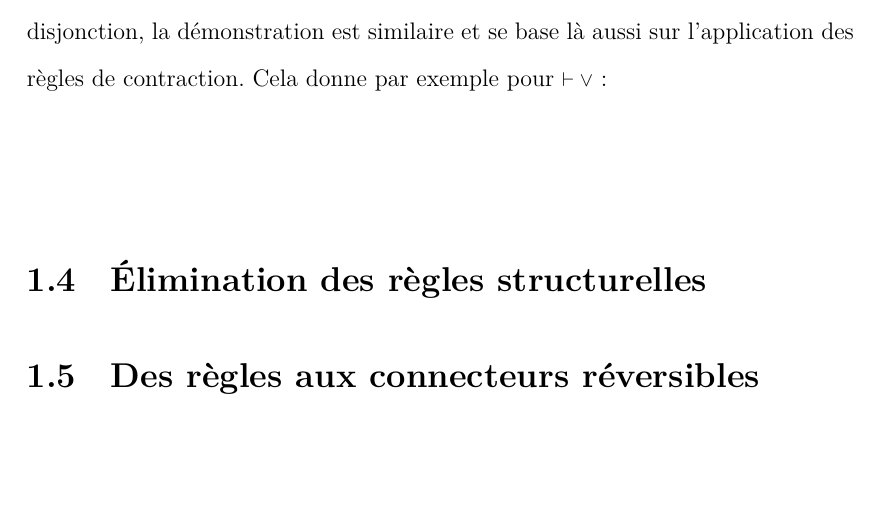
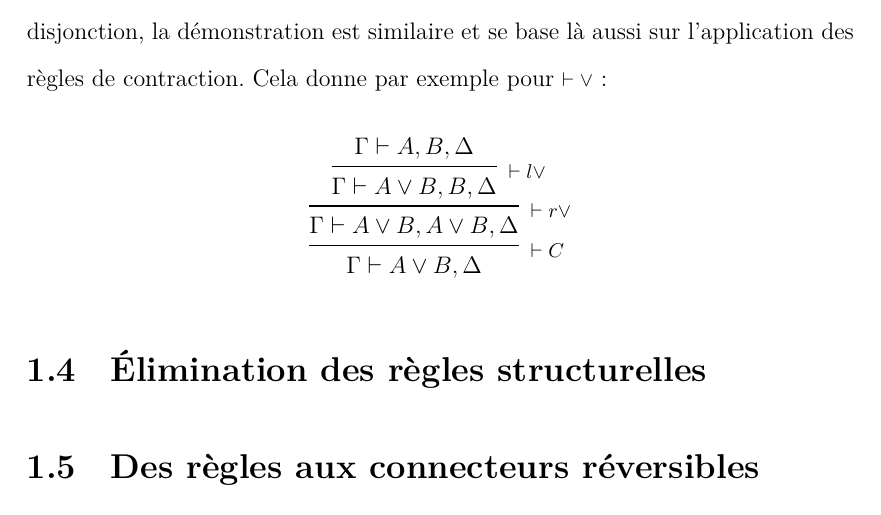
Before and after one commit to Champitoad/memoir-lophisc, a LaTeX document (main.tex): part of page 13 of 17, cut so that both start at the same text, the shorter picture padded with empty space. Compiled offline with XeLaTeX.

Commit message:
Progressing...

```diff
--- a/main.tex
+++ b/main.tex
@@ -294,6 +294,13 @@ On a donc montré que toutes les règles logiques irréversibles de $\mathbf{LKp
 Cela permet de montrer la dérivabilité de la règle gauche de l'implication réversible introduite précédemment. Pour les règles de la conjonction et de la disjonction, la démonstration est similaire et se base là aussi sur l'application des règles de contraction. Cela donne par exemple pour {\iruleR{\lor}} :
 
 \begin{displaymath}
+    \prftree[r]{\iruleR{C}}
+        {\prftree[r]{\iruleR{r\lor}}
+            {\prftree[r]{\iruleR{l\lor}}
+                {\Gamma \seq A,B,\Delta}
+                {\Gamma \seq A \lor B,B,\Delta}}
+            {\Gamma \seq A \lor B,A \lor B,\Delta}}
+        {\Gamma \seq A \lor B,\Delta}
 \end{displaymath}
 
 \section{Élimination des règles structurelles}
```
Also changed, not shown: 1 other file.
